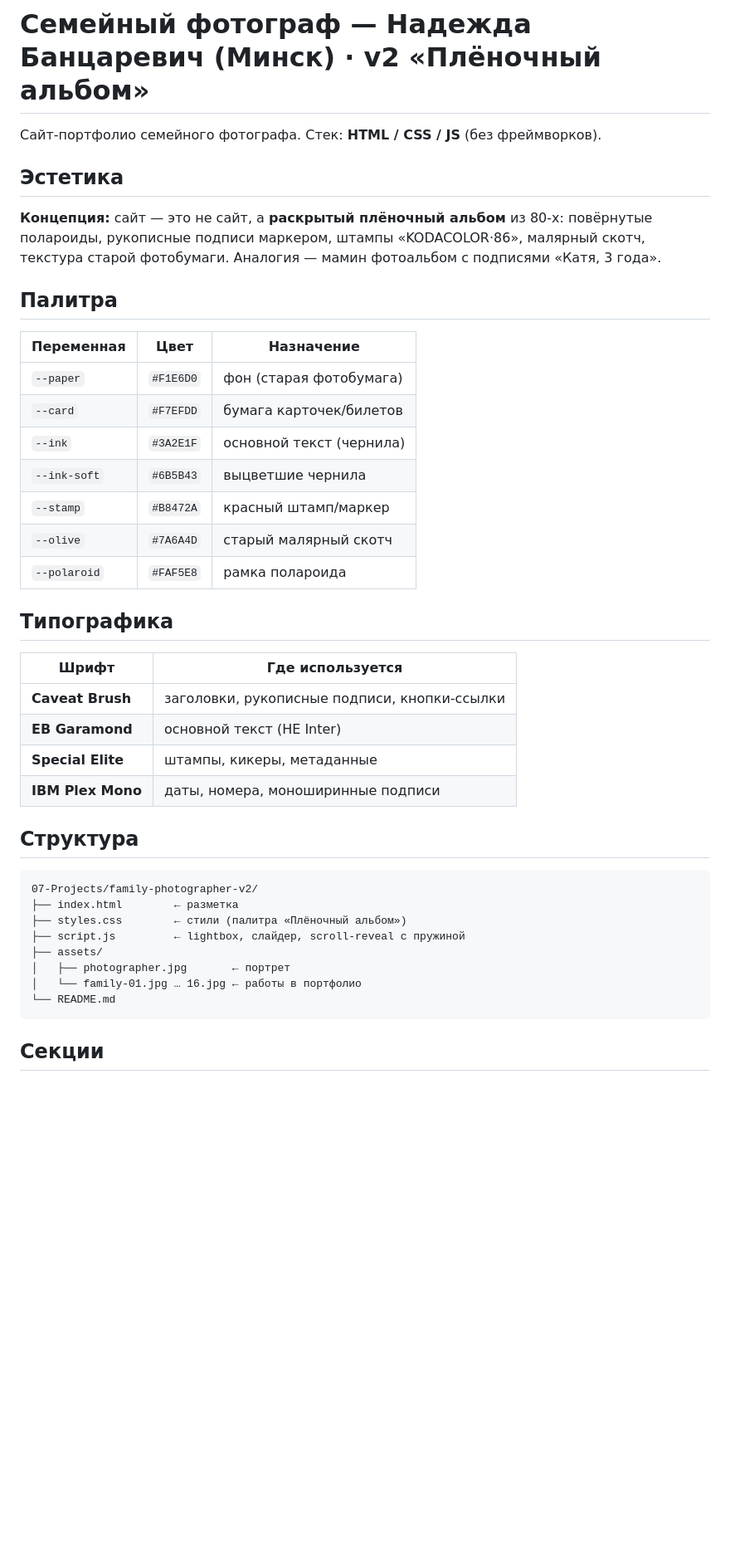
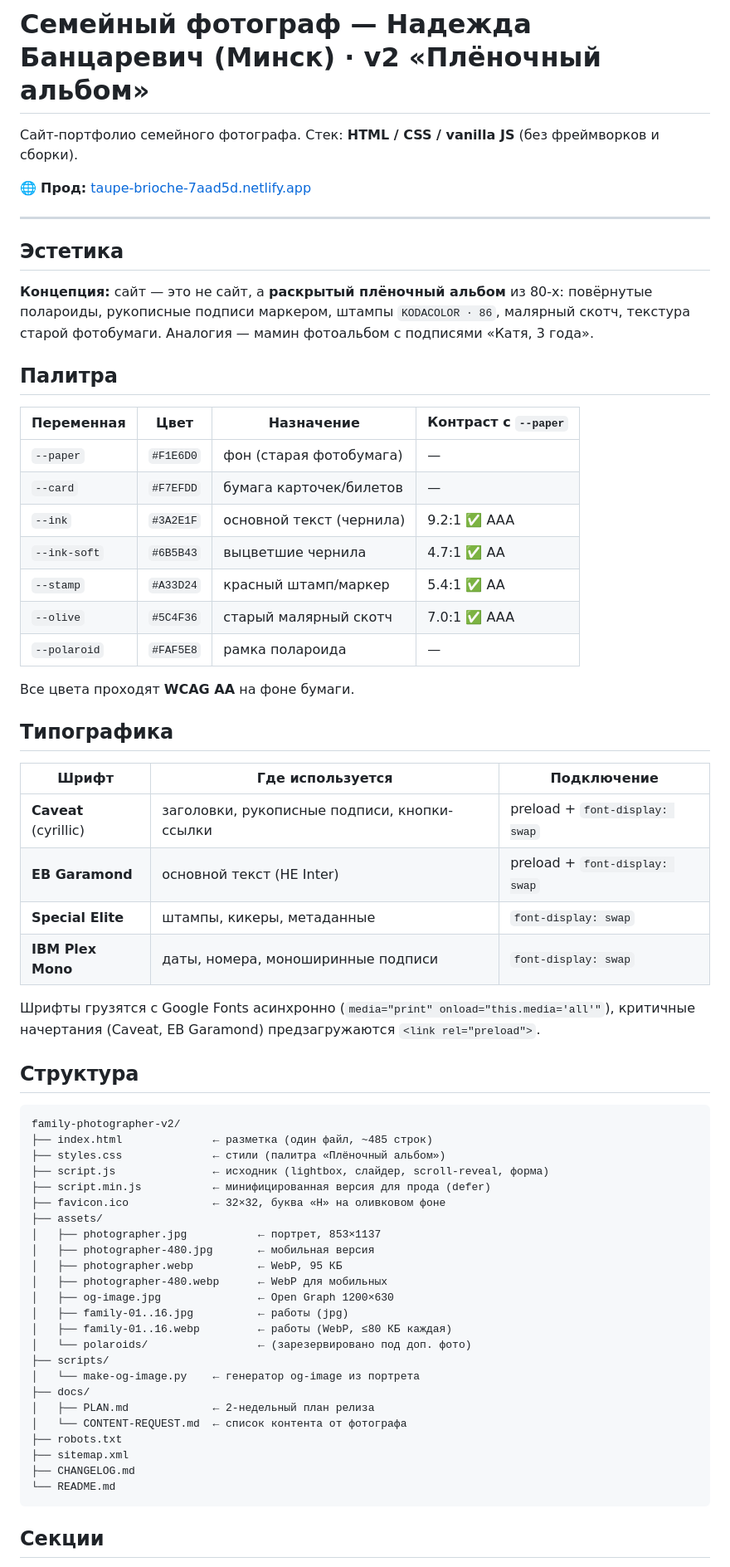
Before and after one commit to lexa83947/family-photographer-v2, a Markdown page: README.md, the part around one of its changes. Shown at 83% size. Rendered like a GitHub page; blank space fills up the shorter version.

````diff
--- a/README.md
+++ b/README.md
@@ -1,44 +1,69 @@
 # Семейный фотограф — Надежда Банцаревич (Минск) · v2 «Плёночный альбом»
 
-Сайт-портфолио семейного фотографа. Стек: **HTML / CSS / JS** (без фреймворков).
+Сайт-портфолио семейного фотографа. Стек: **HTML / CSS / vanilla JS** (без фреймворков и сборки).
+
+🌐 **Прод:** [taupe-brioche-7aad5d.netlify.app](https://taupe-brioche-7aad5d.netlify.app/)
+
+---
 
 ## Эстетика
 
 **Концепция:** сайт — это не сайт, а **раскрытый плёночный альбом** из 80-х: повёрнутые
-полароиды, рукописные подписи маркером, штампы «KODACOLOR·86», малярный скотч,
+полароиды, рукописные подписи маркером, штампы `KODACOLOR · 86`, малярный скотч,
 текстура старой фотобумаги. Аналогия — мамин фотоальбом с подписями «Катя, 3 года».
 
 ## Палитра
 
-| Переменная | Цвет | Назначение |
-|------------|------|------------|
-| `--paper` | `#F1E6D0` | фон (старая фотобумага) |
-| `--card` | `#F7EFDD` | бумага карточек/билетов |
-| `--ink` | `#3A2E1F` | основной текст (чернила) |
-| `--ink-soft` | `#6B5B43` | выцветшие чернила |
-| `--stamp` | `#B8472A` | красный штамп/маркер |
-| `--olive` | `#7A6A4D` | старый малярный скотч |
-| `--polaroid` | `#FAF5E8` | рамка полароида |
+| Переменная | Цвет | Назначение | Контраст с `--paper` |
+|------------|------|------------|----------------------|
+| `--paper` | `#F1E6D0` | фон (старая фотобумага) | — |
+| `--card` | `#F7EFDD` | бумага карточек/билетов | — |
+| `--ink` | `#3A2E1F` | основной текст (чернила) | 9.2:1 ✅ AAA |
+| `--ink-soft` | `#6B5B43` | выцветшие чернила | 4.7:1 ✅ AA |
+| `--stamp` | `#A33D24` | красный штамп/маркер | 5.4:1 ✅ AA |
+| `--olive` | `#5C4F36` | старый малярный скотч | 7.0:1 ✅ AAA |
+| `--polaroid` | `#FAF5E8` | рамка полароида | — |
+
+Все цвета проходят **WCAG AA** на фоне бумаги.
 
 ## Типографика
 
-| Шрифт | Где используется |
-|-------|------------------|
-| **Caveat Brush** | заголовки, рукописные подписи, кнопки-ссылки |
-| **EB Garamond** | основной текст (НЕ Inter) |
-| **Special Elite** | штампы, кикеры, метаданные |
-| **IBM Plex Mono** | даты, номера, моноширинные подписи |
+| Шрифт | Где используется | Подключение |
+|-------|------------------|-------------|
+| **Caveat** (cyrillic) | заголовки, рукописные подписи, кнопки-ссылки | preload + `font-display: swap` |
+| **EB Garamond** | основной текст (НЕ Inter) | preload + `font-display: swap` |
+| **Special Elite** | штампы, кикеры, метаданные | `font-display: swap` |
+| **IBM Plex Mono** | даты, номера, моноширинные подписи | `font-display: swap` |
+
+Шрифты грузятся с Google Fonts асинхронно (`media="print" onload="this.media='all'"`),
+критичные начертания (Caveat, EB Garamond) предзагружаются `<link rel="preload">`.
 
 ## Структура
 
 ```
-07-Projects/family-photographer-v2/
-├── index.html        ← разметка
-├── styles.css        ← стили (палитра «Плёночный альбом»)
-├── script.js         ← lightbox, слайдер, scroll-reveal с пружиной
+family-photographer-v2/
+├── index.html              ← разметка (один файл, ~485 строк)
+├── styles.css              ← стили (палитра «Плёночный альбом»)
+├── script.js               ← исходник (lightbox, слайдер, scroll-reveal, форма)
+├── script.min.js           ← минифицированная версия для прода (defer)
+├── favicon.ico             ← 32×32, буква «Н» на оливковом фоне
 ├── assets/
-│   ├── photographer.jpg       ← портрет
-│   └── family-01.jpg … 16.jpg ← работы в портфолио
+│   ├── photographer.jpg           ← портрет, 853×1137
+│   ├── photographer-480.jpg       ← мобильная версия
+│   ├── photographer.webp          ← WebP, 95 КБ
+│   ├── photographer-480.webp      ← WebP для мобильных
+│   ├── og-image.jpg               ← Open Graph 1200×630
+│   ├── family-01..16.jpg          ← работы (jpg)
+│   ├── family-01..16.webp         ← работы (WebP, ≤80 КБ каждая)
+│   └── polaroids/                 ← (зарезервировано под доп. фото)
+├── scripts/
+│   └── make-og-image.py    ← генератор og-image из портрета
+├── docs/
+│   ├── PLAN.md             ← 2-недельный план релиза
+│   └── CONTENT-REQUEST.md  ← список контента от фотографа
+├── robots.txt
+├── sitemap.xml
+├── CHANGELOG.md
 └── README.md
 ```
 
````
Also changed, not shown: other parts of README.md (+103 -26 lines), CHANGELOG.md (added, +72 -0 lines), docs/PLAN.md (+2 -2 lines).
